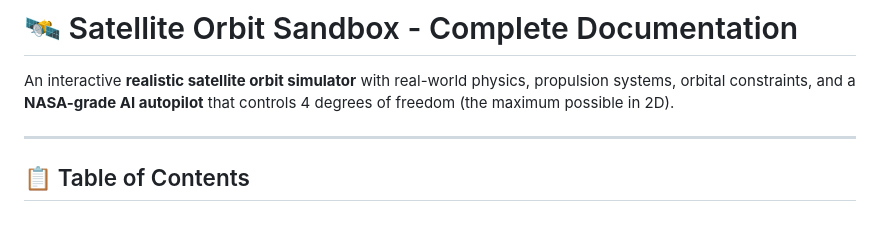
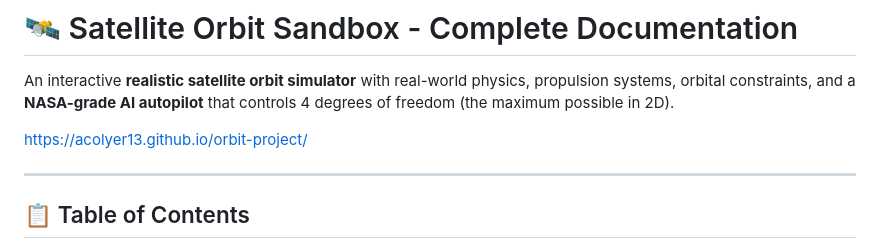
Before and after one commit to AColyer13/orbit-project, a Markdown page: README.md, the part around the change. GitHub-like rendering; blank space fills up the shorter version.

Commit message:
Add project link to README
Added project link to README for easy access.

```diff
--- a/README.md
+++ b/README.md
@@ -1,6 +1,8 @@
 # 🛰️ Satellite Orbit Sandbox - Complete Documentation
 
 An interactive **realistic satellite orbit simulator** with real-world physics, propulsion systems, orbital constraints, and a **NASA-grade AI autopilot** that controls 4 degrees of freedom (the maximum possible in 2D).
+
+https://acolyer13.github.io/orbit-project/
 
 ---
 
```
